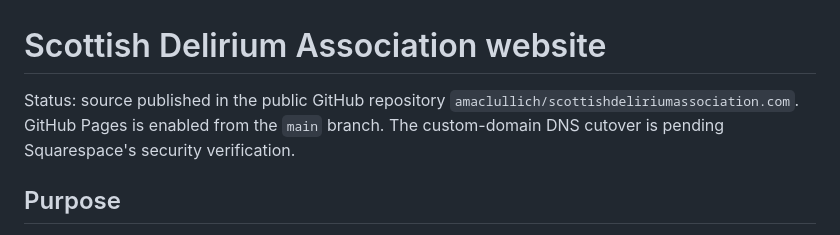
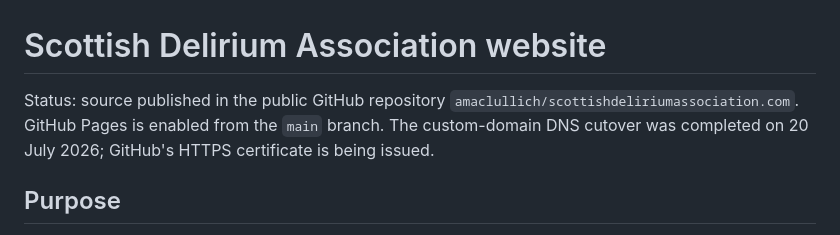
Before and after one commit to amaclullich/scottishdeliriumassociation.com, a Markdown page: README.md, the part around the change. Rendered like a GitHub page.

Commit message:
Document completed DNS cutover

```diff
--- a/README.md
+++ b/README.md
@@ -1,6 +1,6 @@
 # Scottish Delirium Association website
 
-Status: source published in the public GitHub repository `amaclullich/scottishdeliriumassociation.com`. GitHub Pages is enabled from the `main` branch. The custom-domain DNS cutover is pending Squarespace's security verification.
+Status: source published in the public GitHub repository `amaclullich/scottishdeliriumassociation.com`. GitHub Pages is enabled from the `main` branch. The custom-domain DNS cutover was completed on 20 July 2026; GitHub's HTTPS certificate is being issued.
 
 ## Purpose
 
```
